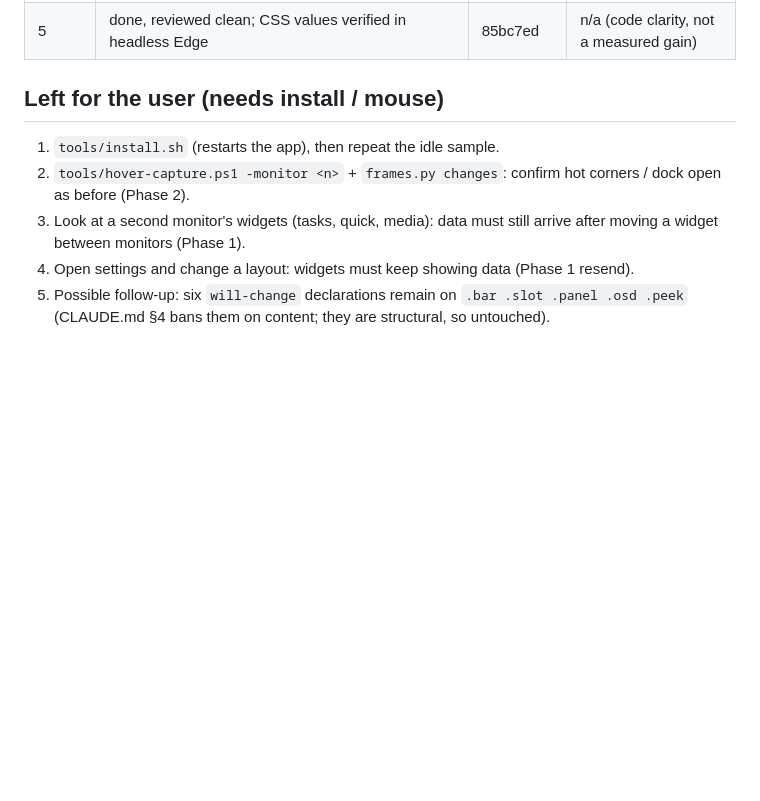
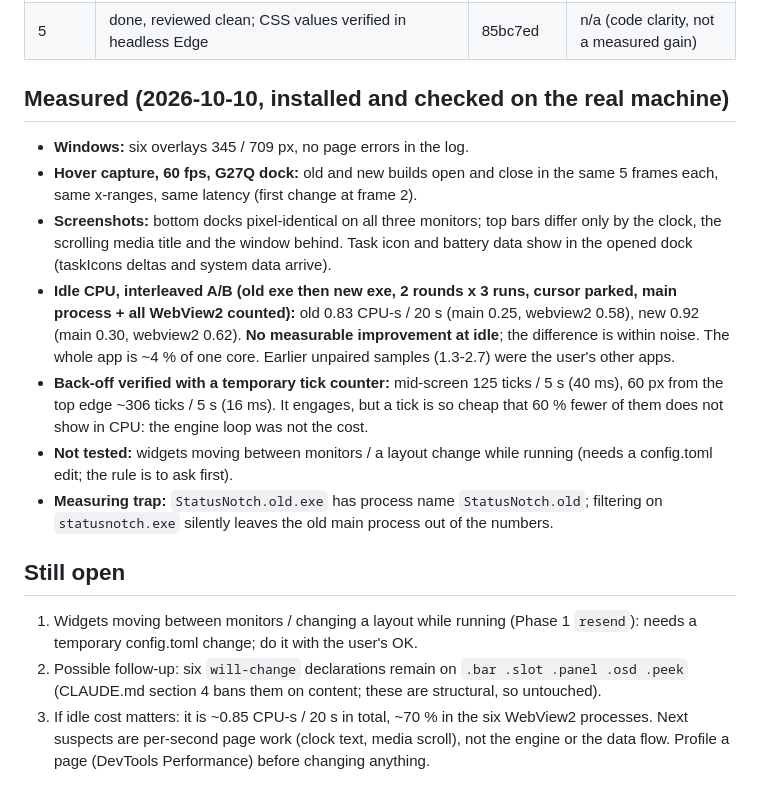
Before and after one commit to f0xh3x/Kasumi, a Markdown page: .claude/plans/perf-loop.runbook.md, the part around the change. GitHub-like rendering; blank space fills up the shorter version.

Commit message:
Runbook: measured results of the performance loop
Hover timing and screenshots are unchanged, data still arrives in every
window, and the idle CPU is within noise of the old build (A/B, both main
process and WebView2 counted): the engine loop and data fan-out were not
where the idle cost is.

Co-Authored-By: Claude Opus 5.5 <noreply@anthropic.com>

```diff
--- a/.claude/plans/perf-loop.runbook.md
+++ b/.claude/plans/perf-loop.runbook.md
@@ -58,10 +58,33 @@ Stop and report when ANY of these is true:
 | 4 | partly: media timer gated. **Skipped** `mirrorPath` removal (path built by many string emitters in an untested file; regex runs only while a bottom dock animates) and event-driven battery/network (most work, least gain) | 35da19f | |
 | 5 | done, reviewed clean; CSS values verified in headless Edge | 85bc7ed | n/a (code clarity, not a measured gain) |
 
-## Left for the user (needs install / mouse)
+## Measured (2026-10-10, installed and checked on the real machine)
 
-1. `tools/install.sh` (restarts the app), then repeat the idle sample.
-2. `tools/hover-capture.ps1 -monitor <n>` + `frames.py changes`: confirm hot corners / dock open as before (Phase 2).
-3. Look at a second monitor's widgets (tasks, quick, media): data must still arrive after moving a widget between monitors (Phase 1).
-4. Open settings and change a layout: widgets must keep showing data (Phase 1 resend).
-5. Possible follow-up: six `will-change` declarations remain on `.bar .slot .panel .osd .peek` (CLAUDE.md §4 bans them on content; they are structural, so untouched).
+- **Windows:** six overlays 345 / 709 px, no page errors in the log.
+- **Hover capture, 60 fps, G27Q dock:** old and new builds open and close in the same
+  5 frames each, same x-ranges, same latency (first change at frame 2).
+- **Screenshots:** bottom docks pixel-identical on all three monitors; top bars differ only
+  by the clock, the scrolling media title and the window behind. Task icon and battery
+  data show in the opened dock (taskIcons deltas and system data arrive).
+- **Idle CPU, interleaved A/B (old exe then new exe, 2 rounds x 3 runs, cursor parked,
+  main process + all WebView2 counted):**
+  old 0.83 CPU-s / 20 s (main 0.25, webview2 0.58), new 0.92 (main 0.30, webview2 0.62).
+  **No measurable improvement at idle**; the difference is within noise. The whole app is
+  ~4 % of one core. Earlier unpaired samples (1.3-2.7) were the user's other apps.
+- **Back-off verified with a temporary tick counter:** mid-screen 125 ticks / 5 s (40 ms),
+  60 px from the top edge ~306 ticks / 5 s (16 ms). It engages, but a tick is so cheap
+  that 60 % fewer of them does not show in CPU: the engine loop was not the cost.
+- **Not tested:** widgets moving between monitors / a layout change while running (needs a
+  config.toml edit; the rule is to ask first).
+- **Measuring trap:** `StatusNotch.old.exe` has process name `StatusNotch.old`; filtering
+  on `statusnotch.exe` silently leaves the old main process out of the numbers.
+
+## Still open
+
+1. Widgets moving between monitors / changing a layout while running (Phase 1 `resend`):
+   needs a temporary config.toml change; do it with the user's OK.
+2. Possible follow-up: six `will-change` declarations remain on `.bar .slot .panel .osd .peek`
+   (CLAUDE.md section 4 bans them on content; these are structural, so untouched).
+3. If idle cost matters: it is ~0.85 CPU-s / 20 s in total, ~70 % in the six WebView2
+   processes. Next suspects are per-second page work (clock text, media scroll), not the
+   engine or the data flow. Profile a page (DevTools Performance) before changing anything.
```
